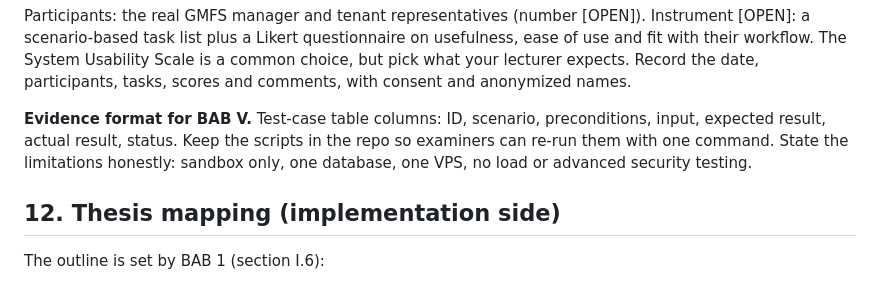
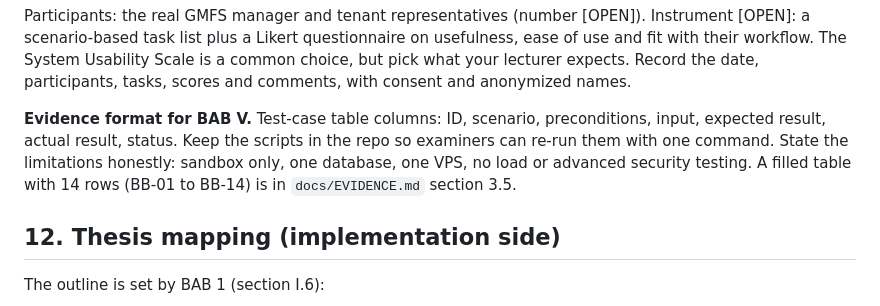
Before and after one commit to miralami/gmfs-self-order, a Markdown page: Handover Self-Order Kiosk Thesis Project.md, the part around the change. Drawn GitHub-style.

Commit message:
Record the black-box test-case table and the missing notification outcomes

```diff
--- a/Handover Self-Order Kiosk Thesis Project.md
+++ b/Handover Self-Order Kiosk Thesis Project.md
@@ -315,7 +315,7 @@ M2b does break the test. That is the layered defence the thesis claims.
 
 Participants: the real GMFS manager and tenant representatives (number \[OPEN\]). Instrument \[OPEN\]: a scenario-based task list plus a Likert questionnaire on usefulness, ease of use and fit with their workflow. The System Usability Scale is a common choice, but pick what your lecturer expects. Record the date, participants, tasks, scores and comments, with consent and anonymized names.
 
-**Evidence format for BAB V.** Test-case table columns: ID, scenario, preconditions, input, expected result, actual result, status. Keep the scripts in the repo so examiners can re-run them with one command. State the limitations honestly: sandbox only, one database, one VPS, no load or advanced security testing.
+**Evidence format for BAB V.** Test-case table columns: ID, scenario, preconditions, input, expected result, actual result, status. Keep the scripts in the repo so examiners can re-run them with one command. State the limitations honestly: sandbox only, one database, one VPS, no load or advanced security testing. A filled table with 14 rows (BB-01 to BB-14) is in `docs/EVIDENCE.md` section 3.5.
 
 ## 12. Thesis mapping (implementation side)
 
```
Also changed, not shown: docs/API.md (+2 -0 lines), docs/EVIDENCE.md (+26 -0 lines).
